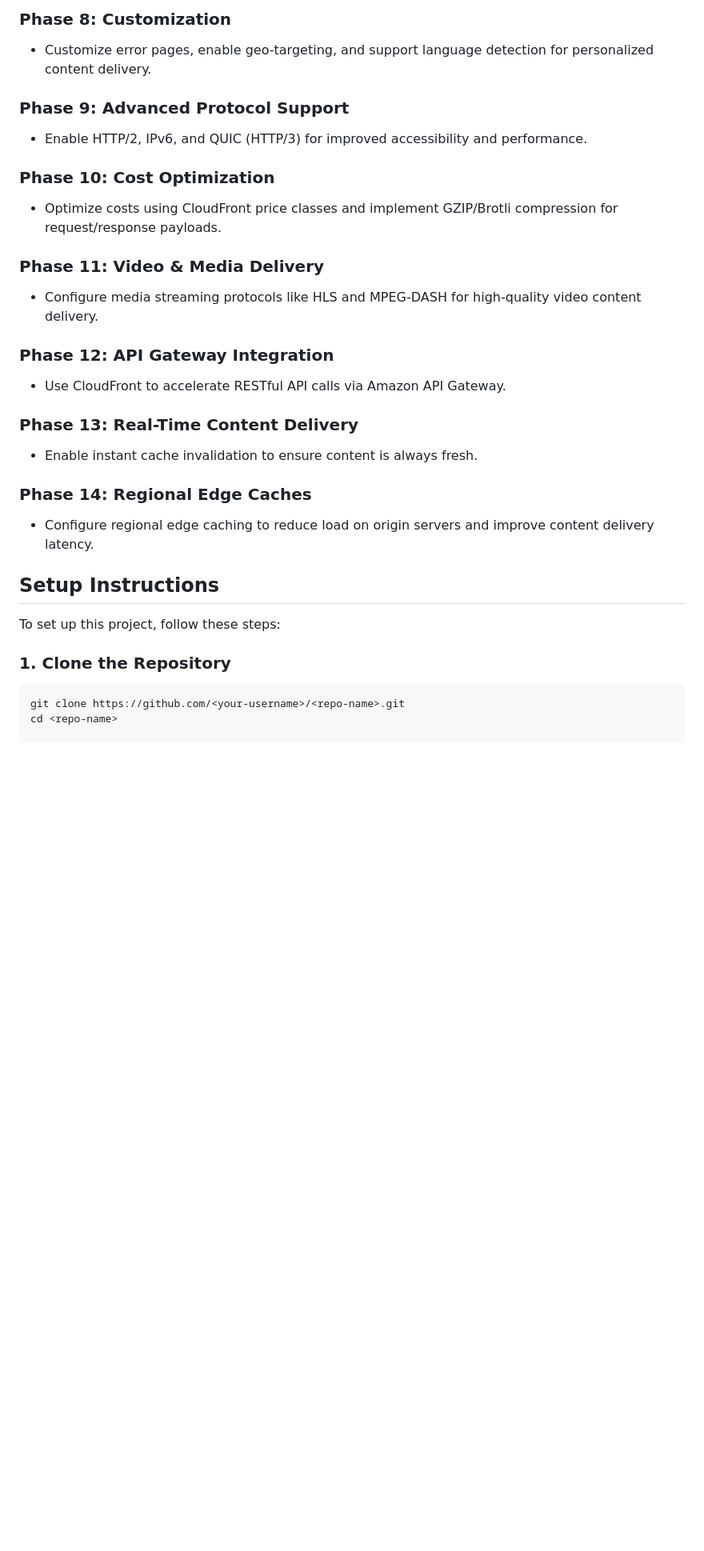
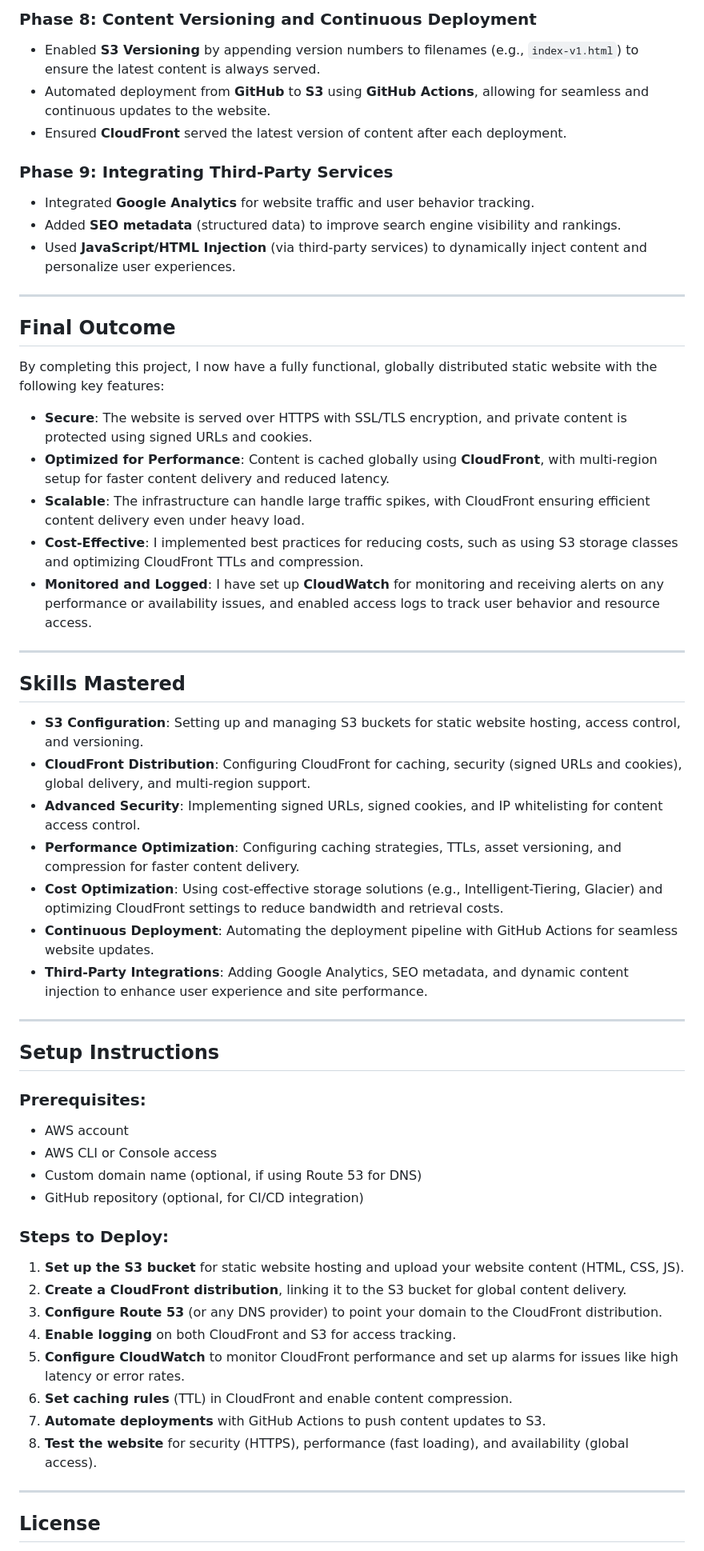
Before and after one commit to Hayder-alobaidi/P4-cloudfront-s3-static-hosting, a Markdown page: README.md, the part around the change printed below. Shown: that part at 80% size. Rendered like a GitHub page; blank space fills up the shorter version.

````diff
--- a/README.md
+++ b/README.md
@@ -47,30 +55,60 @@ In this project, you will set up a global static website using Amazon Web Servic
 
-### Phase 8: Customization
-- Customize error pages, enable geo-targeting, and support language detection for personalized content delivery.
+### Phase 8: Content Versioning and Continuous Deployment
+- Enabled **S3 Versioning** by appending version numbers to filenames (e.g., `index-v1.html`) to ensure the latest content is always served.
+- Automated deployment from **GitHub** to **S3** using **GitHub Actions**, allowing for seamless and continuous updates to the website.
+- Ensured **CloudFront** served the latest version of content after each deployment.
 
-### Phase 9: Advanced Protocol Support
-- Enable HTTP/2, IPv6, and QUIC (HTTP/3) for improved accessibility and performance.
+### Phase 9: Integrating Third-Party Services
+- Integrated **Google Analytics** for website traffic and user behavior tracking.
+- Added **SEO metadata** (structured data) to improve search engine visibility and rankings.
+- Used **JavaScript/HTML Injection** (via third-party services) to dynamically inject content and personalize user experiences.
 
-### Phase 10: Cost Optimization
-- Optimize costs using CloudFront price classes and implement GZIP/Brotli compression for request/response payloads.
+---
 
-### Phase 11: Video & Media Delivery
-- Configure media streaming protocols like HLS and MPEG-DASH for high-quality video content delivery.
+## Final Outcome
 
-### Phase 12: API Gateway Integration
-- Use CloudFront to accelerate RESTful API calls via Amazon API Gateway.
+By completing this project, I now have a fully functional, globally distributed static website with the following key features:
 
-### Phase 13: Real-Time Content Delivery
-- Enable instant cache invalidation to ensure content is always fresh.
+- **Secure**: The website is served over HTTPS with SSL/TLS encryption, and private content is protected using signed URLs and cookies.
+- **Optimized for Performance**: Content is cached globally using **CloudFront**, with multi-region setup for faster content delivery and reduced latency.
+- **Scalable**: The infrastructure can handle large traffic spikes, with CloudFront ensuring efficient content delivery even under heavy load.
+- **Cost-Effective**: I implemented best practices for reducing costs, such as using S3 storage classes and optimizing CloudFront TTLs and compression.
+- **Monitored and Logged**: I have set up **CloudWatch** for monitoring and receiving alerts on any performance or availability issues, and enabled access logs to track user behavior and resource access.
 
-### Phase 14: Regional Edge Caches
-- Configure regional edge caching to reduce load on origin servers and improve content delivery latency.
+---
+
+## Skills Mastered
+
+- **S3 Configuration**: Setting up and managing S3 buckets for static website hosting, access control, and versioning.
+- **CloudFront Distribution**: Configuring CloudFront for caching, security (signed URLs and cookies), global delivery, and multi-region support.
+- **Advanced Security**: Implementing signed URLs, signed cookies, and IP whitelisting for content access control.
+- **Performance Optimization**: Configuring caching strategies, TTLs, asset versioning, and compression for faster content delivery.
+- **Cost Optimization**: Using cost-effective storage solutions (e.g., Intelligent-Tiering, Glacier) and optimizing CloudFront settings to reduce bandwidth and retrieval costs.
+- **Continuous Deployment**: Automating the deployment pipeline with GitHub Actions for seamless website updates.
+- **Third-Party Integrations**: Adding Google Analytics, SEO metadata, and dynamic content injection to enhance user experience and site performance.
+
+---
 
 ## Setup Instructions
 
-To set up this project, follow these steps:
+### Prerequisites:
+- AWS account
+- AWS CLI or Console access
+- Custom domain name (optional, if using Route 53 for DNS)
+- GitHub repository (optional, for CI/CD integration)
 
-### 1. Clone the Repository
-```bash
-git clone https://github.com/<your-username>/<repo-name>.git
-cd <repo-name>
+### Steps to Deploy:
+
+1. **Set up the S3 bucket** for static website hosting and upload your website content (HTML, CSS, JS).
+2. **Create a CloudFront distribution**, linking it to the S3 bucket for global content delivery.
+3. **Configure Route 53** (or any DNS provider) to point your domain to the CloudFront distribution.
+4. **Enable logging** on both CloudFront and S3 for access tracking.
+5. **Configure CloudWatch** to monitor CloudFront performance and set up alarms for issues like high latency or error rates.
+6. **Set caching rules** (TTL) in CloudFront and enable content compression.
+7. **Automate deployments** with GitHub Actions to push content updates to S3.
+8. **Test the website** for security (HTTPS), performance (fast loading), and availability (global access).
+
+---
+
+## License
+
````
Also changed, not shown: other parts of README.md (+41 -32 lines).
